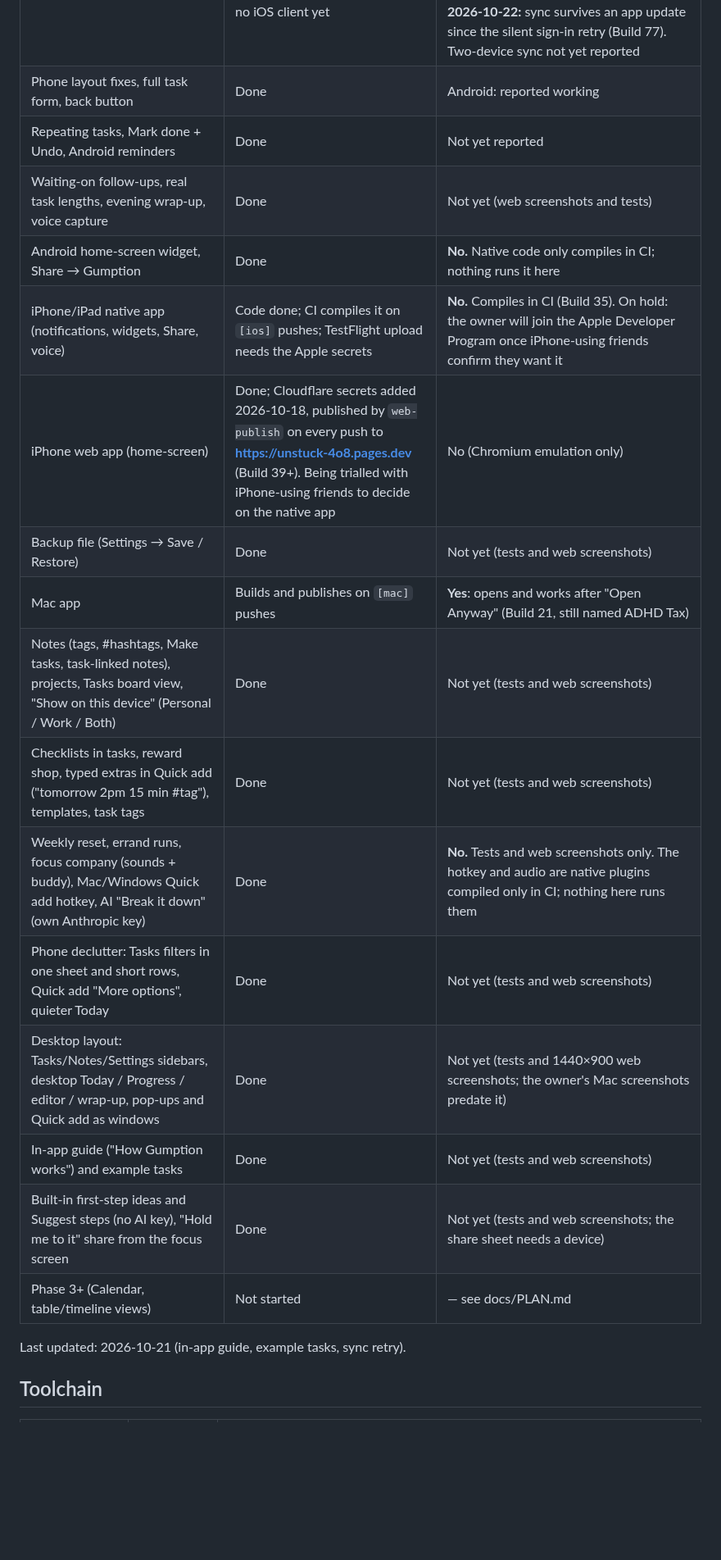
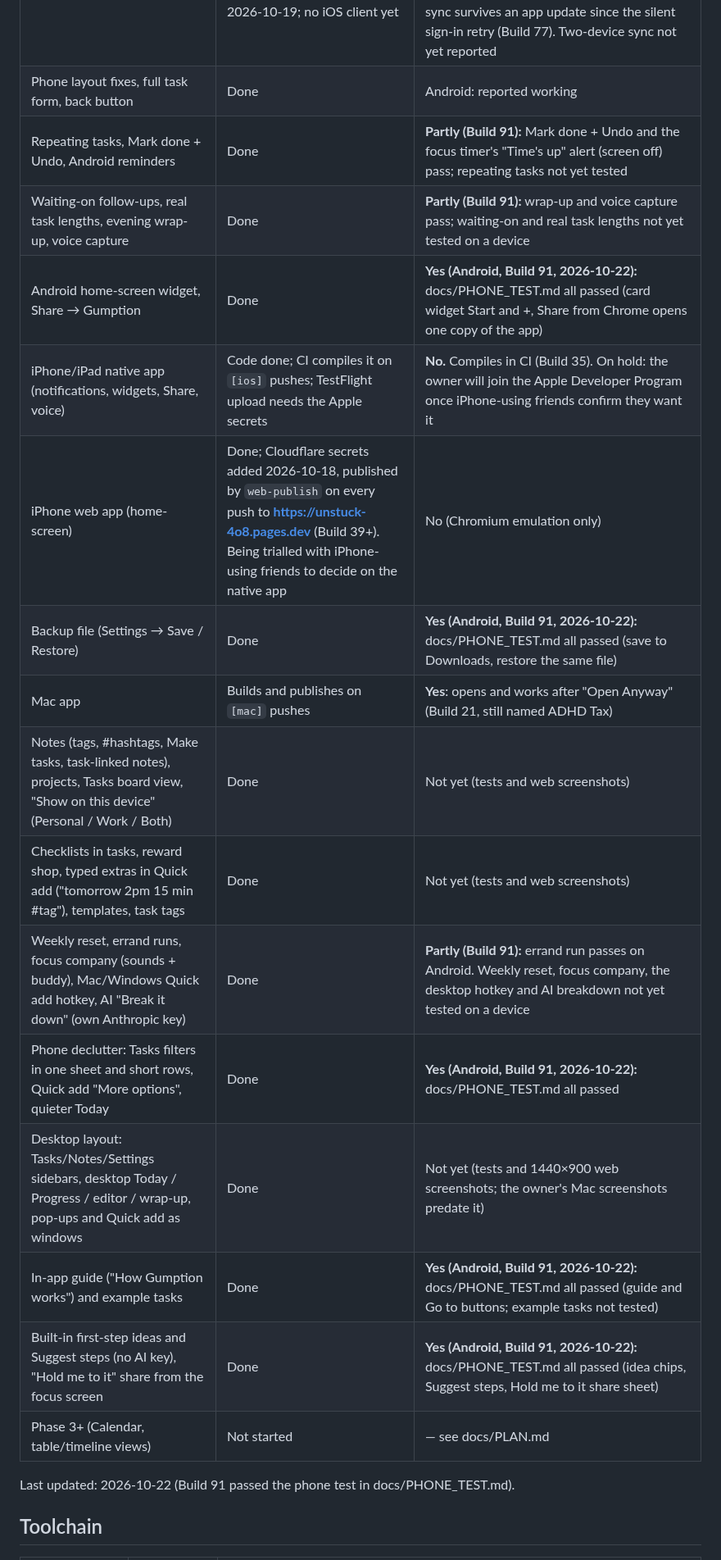
Before and after one commit to KGeary1995/ADHD-Tax, a Markdown page: AGENTS.md, the part around one of its changes. Shown at 82% size. Drawn GitHub-style; blank space fills up the shorter version.

Commit message:
Docs: Build 91 passed the phone test on Android
Co-Authored-By: Claude Opus 5.5 <noreply@anthropic.com>
Claude-Session: https://claude.ai/code/session_01V5fgn4snWDwKkrTeVLexSA

```diff
--- a/AGENTS.md
+++ b/AGENTS.md
@@ -19,23 +19,23 @@ Orientation for any AI coding session (Claude Code, Codex, Cursor, …) or human
 | Redesign: one look, light + dark, bundled fonts, floating nav | Done | Not yet (web screenshots only) |
 | Phase 2: Google sign-in + Drive sync | Code done; Google Cloud keys (web, Android, desktop clients) added as secrets 2026-10-19; no iOS client yet | **Yes (Android, 2026-10-19):** Personal connected in the personal profile; Work connected from a second install in the Android **work profile** (the personal-profile app can't see work-profile accounts). **2026-10-22:** sync survives an app update since the silent sign-in retry (Build 77). Two-device sync not yet reported |
 | Phone layout fixes, full task form, back button | Done | Android: reported working |
-| Repeating tasks, Mark done + Undo, Android reminders | Done | Not yet reported |
-| Waiting-on follow-ups, real task lengths, evening wrap-up, voice capture | Done | Not yet (web screenshots and tests) |
-| Android home-screen widget, Share → Gumption | Done | **No.** Native code only compiles in CI; nothing runs it here |
+| Repeating tasks, Mark done + Undo, Android reminders | Done | **Partly (Build 91):** Mark done + Undo and the focus timer's "Time's up" alert (screen off) pass; repeating tasks not yet tested |
+| Waiting-on follow-ups, real task lengths, evening wrap-up, voice capture | Done | **Partly (Build 91):** wrap-up and voice capture pass; waiting-on and real task lengths not yet tested on a device |
+| Android home-screen widget, Share → Gumption | Done | **Yes (Android, Build 91, 2026-10-22):** docs/PHONE_TEST.md all passed (card widget Start and +, Share from Chrome opens one copy of the app) |
 | iPhone/iPad native app (notifications, widgets, Share, voice) | Code done; CI compiles it on `[ios]` pushes; TestFlight upload needs the Apple secrets | **No.** Compiles in CI (Build 35). On hold: the owner will join the Apple Developer Program once iPhone-using friends confirm they want it |
 | iPhone web app (home-screen) | Done; Cloudflare secrets added 2026-10-18, published by `web-publish` on every push to **https://unstuck-4o8.pages.dev** (Build 39+). Being trialled with iPhone-using friends to decide on the native app | No (Chromium emulation only) |
-| Backup file (Settings → Save / Restore) | Done | Not yet (tests and web screenshots) |
+| Backup file (Settings → Save / Restore) | Done | **Yes (Android, Build 91, 2026-10-22):** docs/PHONE_TEST.md all passed (save to Downloads, restore the same file) |
 | Mac app | Builds and publishes on `[mac]` pushes | **Yes**: opens and works after "Open Anyway" (Build 21, still named ADHD Tax) |
 | Notes (tags, #hashtags, Make tasks, task-linked notes), projects, Tasks board view, "Show on this device" (Personal / Work / Both) | Done | Not yet (tests and web screenshots) |
 | Checklists in tasks, reward shop, typed extras in Quick add ("tomorrow 2pm 15 min #tag"), templates, task tags | Done | Not yet (tests and web screenshots) |
-| Weekly reset, errand runs, focus company (sounds + buddy), Mac/Windows Quick add hotkey, AI "Break it down" (own Anthropic key) | Done | **No.** Tests and web screenshots only. The hotkey and audio are native plugins compiled only in CI; nothing here runs them |
-| Phone declutter: Tasks filters in one sheet and short rows, Quick add "More options", quieter Today | Done | Not yet (tests and web screenshots) |
+| Weekly reset, errand runs, focus company (sounds + buddy), Mac/Windows Quick add hotkey, AI "Break it down" (own Anthropic key) | Done | **Partly (Build 91):** errand run passes on Android. Weekly reset, focus company, the desktop hotkey and AI breakdown not yet tested on a device |
+| Phone declutter: Tasks filters in one sheet and short rows, Quick add "More options", quieter Today | Done | **Yes (Android, Build 91, 2026-10-22):** docs/PHONE_TEST.md all passed |
 | Desktop layout: Tasks/Notes/Settings sidebars, desktop Today / Progress / editor / wrap-up, pop-ups and Quick add as windows | Done | Not yet (tests and 1440×900 web screenshots; the owner's Mac screenshots predate it) |
-| In-app guide ("How Gumption works") and example tasks | Done | Not yet (tests and web screenshots) |
-| Built-in first-step ideas and Suggest steps (no AI key), "Hold me to it" share from the focus screen | Done | Not yet (tests and web screenshots; the share sheet needs a device) |
+| In-app guide ("How Gumption works") and example tasks | Done | **Yes (Android, Build 91, 2026-10-22):** docs/PHONE_TEST.md all passed (guide and Go to buttons; example tasks not tested) |
+| Built-in first-step ideas and Suggest steps (no AI key), "Hold me to it" share from the focus screen | Done | **Yes (Android, Build 91, 2026-10-22):** docs/PHONE_TEST.md all passed (idea chips, Suggest steps, Hold me to it share sheet) |
 | Phase 3+ (Calendar, table/timeline views) | Not started | — see docs/PLAN.md |
 
-Last updated: 2026-10-21 (in-app guide, example tasks, sync retry).
+Last updated: 2026-10-22 (Build 91 passed the phone test in docs/PHONE_TEST.md).
 
 ## Toolchain
 
```
Also changed, not shown: other parts of AGENTS.md (+1 -0 lines).
